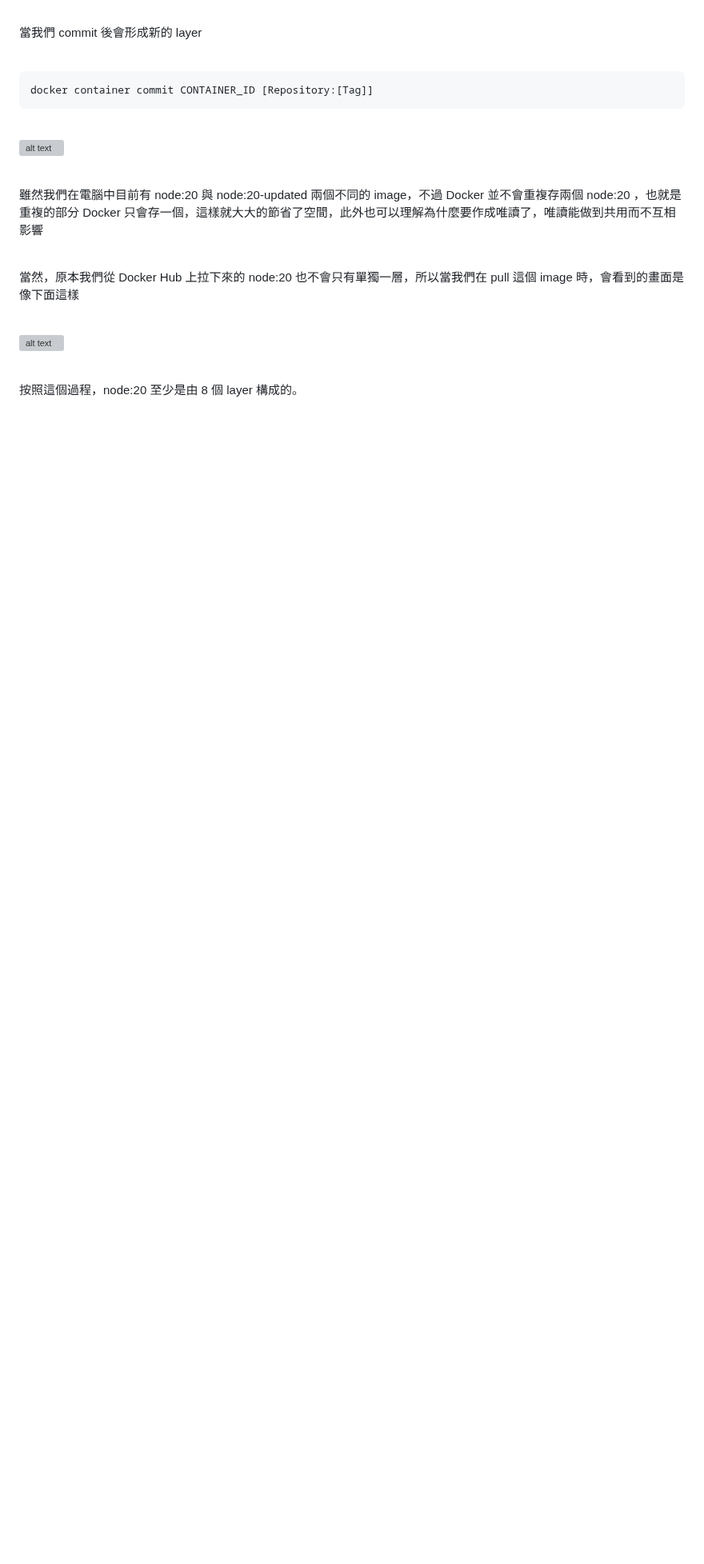
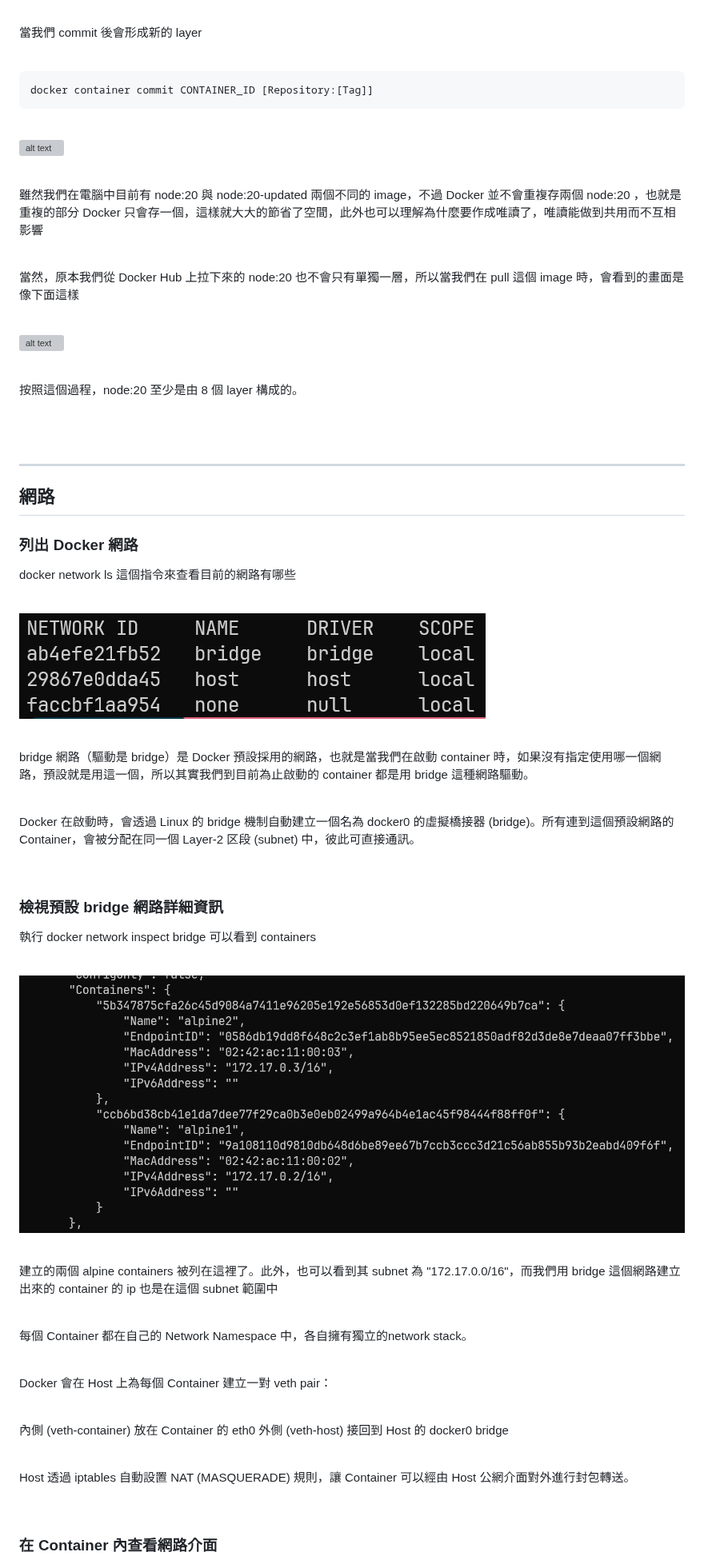
Before and after one commit to CHI-KEKE/tools.dev, a Markdown page: Docker/Docker_Concept.md, the part around one of its changes. Shown at 80% size. Rendered like a GitHub page; pictures changed too: Docker/image-8.png (added), Docker/image-9.png (added); blank space fills up the shorter version; grey boxes are pictures that could not be loaded.

```diff
--- a/Docker/Docker_Concept.md
+++ b/Docker/Docker_Concept.md
@@ -48,3 +49,61 @@ docker container commit CONTAINER_ID [Repository:[Tag]]
 <br>
 
 按照這個過程，node:20 至少是由 8 個 layer 構成的。
+
+<br><br>
+
+---
+
+## 網路
+
+### 列出 Docker 網路
+
+docker network ls 這個指令來查看目前的網路有哪些
+
+<br>
+
+![alt text](./image-8.png)
+
+<br>
+
+bridge 網路（驅動是 bridge）是 Docker 預設採用的網路，也就是當我們在啟動 container 時，如果沒有指定使用哪一個網路，預設就是用這一個，所以其實我們到目前為止啟動的 container 都是用 bridge 這種網路驅動。
+
+<br>
+
+Docker 在啟動時，會透過 Linux 的 bridge 機制自動建立一個名為 docker0 的虛擬橋接器 (bridge)。所有連到這個預設網路的 Container，會被分配在同一個 Layer-2 区段 (subnet) 中，彼此可直接通訊。
+
+<br>
+
+### 檢視預設 bridge 網路詳細資訊
+
+執行 docker network inspect bridge 可以看到 containers
+
+<br>
+
+![alt text](./image-9.png)
+
+<br>
+
+建立的兩個 alpine containers 被列在這裡了。此外，也可以看到其 subnet 為 "172.17.0.0/16"，而我們用 bridge 這個網路建立出來的 container 的 ip 也是在這個 subnet 範圍中
+
+<br>
+
+每個 Container 都在自己的 Network Namespace 中，各自擁有獨立的network stack。
+
+<br>
+
+Docker 會在 Host 上為每個 Container 建立一對 veth pair：
+
+<br>
+
+內側 (veth-container) 放在 Container 的 eth0
+外側 (veth-host) 接回到 Host 的 docker0 bridge
+
+<br>
+
+Host 透過 iptables 自動設置 NAT (MASQUERADE) 規則，讓 Container 可以經由 Host 公網介面對外進行封包轉送。
+
+<br>
+
+### 在 Container 內查看網路介面
+
```
Also changed, not shown: other parts of Docker/Docker_Concept.md (+29 -0 lines), Docker/Docker_Scene_2.md (+23 -0 lines), Docker/image-10.png (added), Docker/image-11.png (added), Docker/image-7.png (added).
